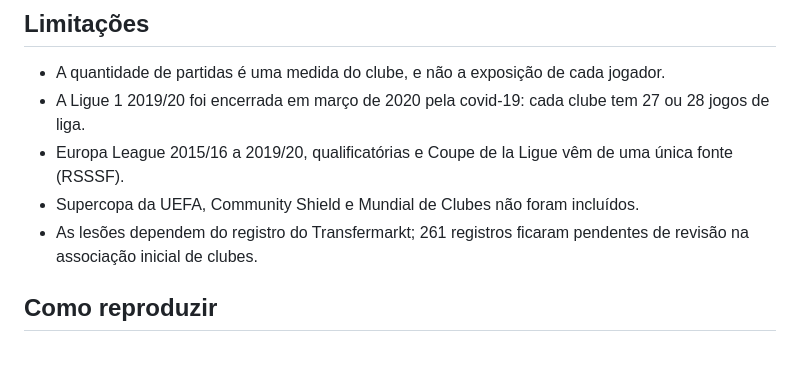
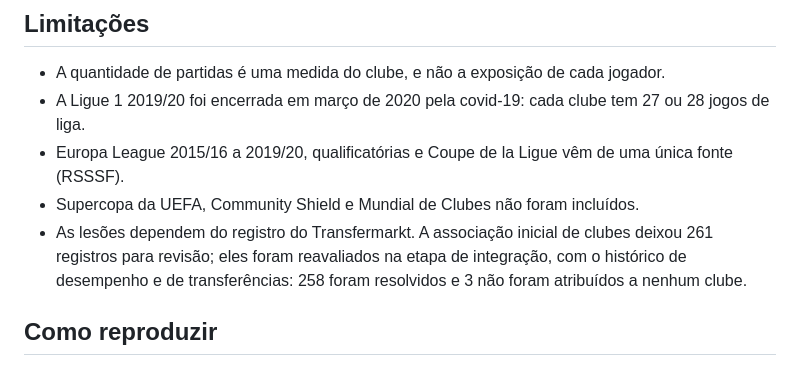
Before and after one commit to GustavormBorges/Ciencia-de-Dados, a Markdown page: README.md, the part around the change. Drawn GitHub-style.

Commit message:
Update injury records explanation in README
Clarified injury records and their review process.

```diff
--- a/README.md
+++ b/README.md
@@ -109,7 +109,7 @@ O dicionário de `partidas_por_clube.csv` e das demais bases está em [docs/](do
 - A Ligue 1 2019/20 foi encerrada em março de 2020 pela covid-19: cada clube tem 27 ou 28 jogos de liga.
 - Europa League 2015/16 a 2019/20, qualificatórias e Coupe de la Ligue vêm de uma única fonte (RSSSF).
 - Supercopa da UEFA, Community Shield e Mundial de Clubes não foram incluídos.
-- As lesões dependem do registro do Transfermarkt; 261 registros ficaram pendentes de revisão na associação inicial de clubes.
+- As lesões dependem do registro do Transfermarkt. A associação inicial de clubes deixou 261 registros para revisão; eles foram reavaliados na etapa de integração, com o histórico de desempenho e de transferências: 258 foram resolvidos e 3 não foram atribuídos a nenhum clube.
 
 ## Como reproduzir
 
```
